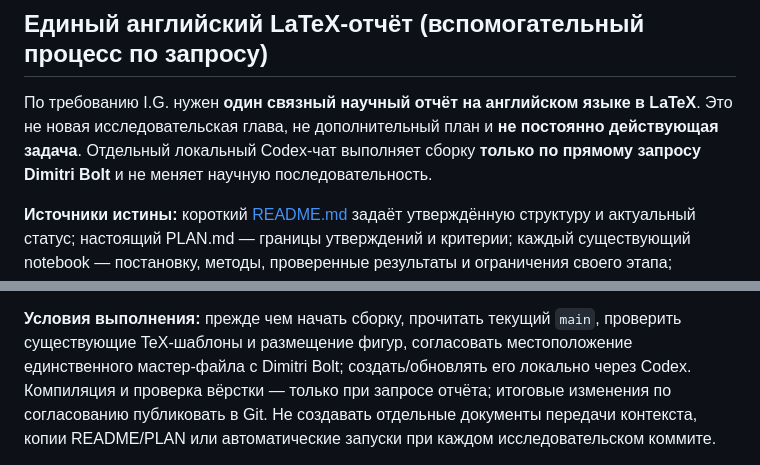
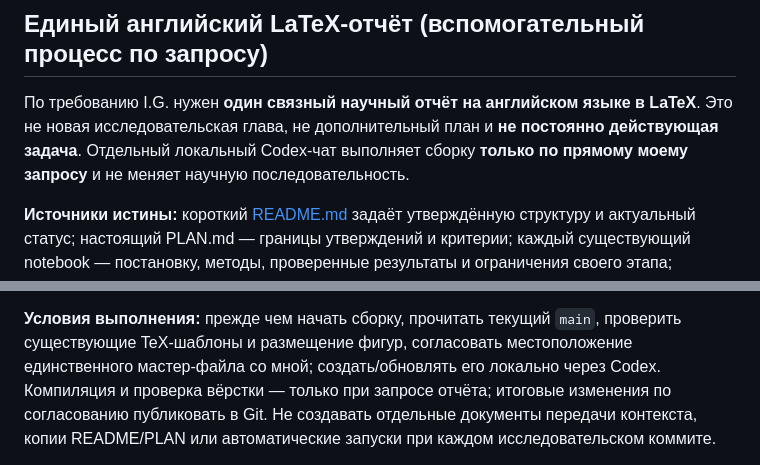
Before and after one commit to DimitriBolt/CO2Flux, a Markdown page: Project_description/Research_log/PLAN.md, 2 parts joined by grey strips. Drawn GitHub-style.

```diff
--- a/Project_description/Research_log/PLAN.md
+++ b/Project_description/Research_log/PLAN.md
@@ -603,7 +603,7 @@ I.G. просит не ограничиваться рисунками, а оп
 языке в LaTeX**. Это не новая исследовательская глава,
 не дополнительный план и **не постоянно действующая задача**.
 Отдельный локальный Codex-чат выполняет сборку **только по прямому
-запросу Dimitri Bolt** и не меняет научную последовательность.
+моему запросу** и не меняет научную последовательность.
 
 **Источники истины:** короткий [README.md](README.md) задаёт
 утверждённую структуру и актуальный статус; настоящий PLAN.md —
@@ -642,7 +642,7 @@ References. Разделы с неподтверждёнными результ
 **Условия выполнения:** прежде чем начать сборку, прочитать
 текущий `main`, проверить существующие TeX-шаблоны и
 размещение фигур, согласовать местоположение единственного
-мастер-файла с Dimitri Bolt; создать/обновлять его локально
+мастер-файла со мной; создать/обновлять его локально
 через Codex. Компиляция и проверка вёрстки — только при
 запросе отчёта; итоговые изменения по согласованию
 публиковать в Git. Не создавать отдельные документы
```
Also changed, not shown: other parts of Project_description/Research_log/PLAN.md (+43 -43 lines).
